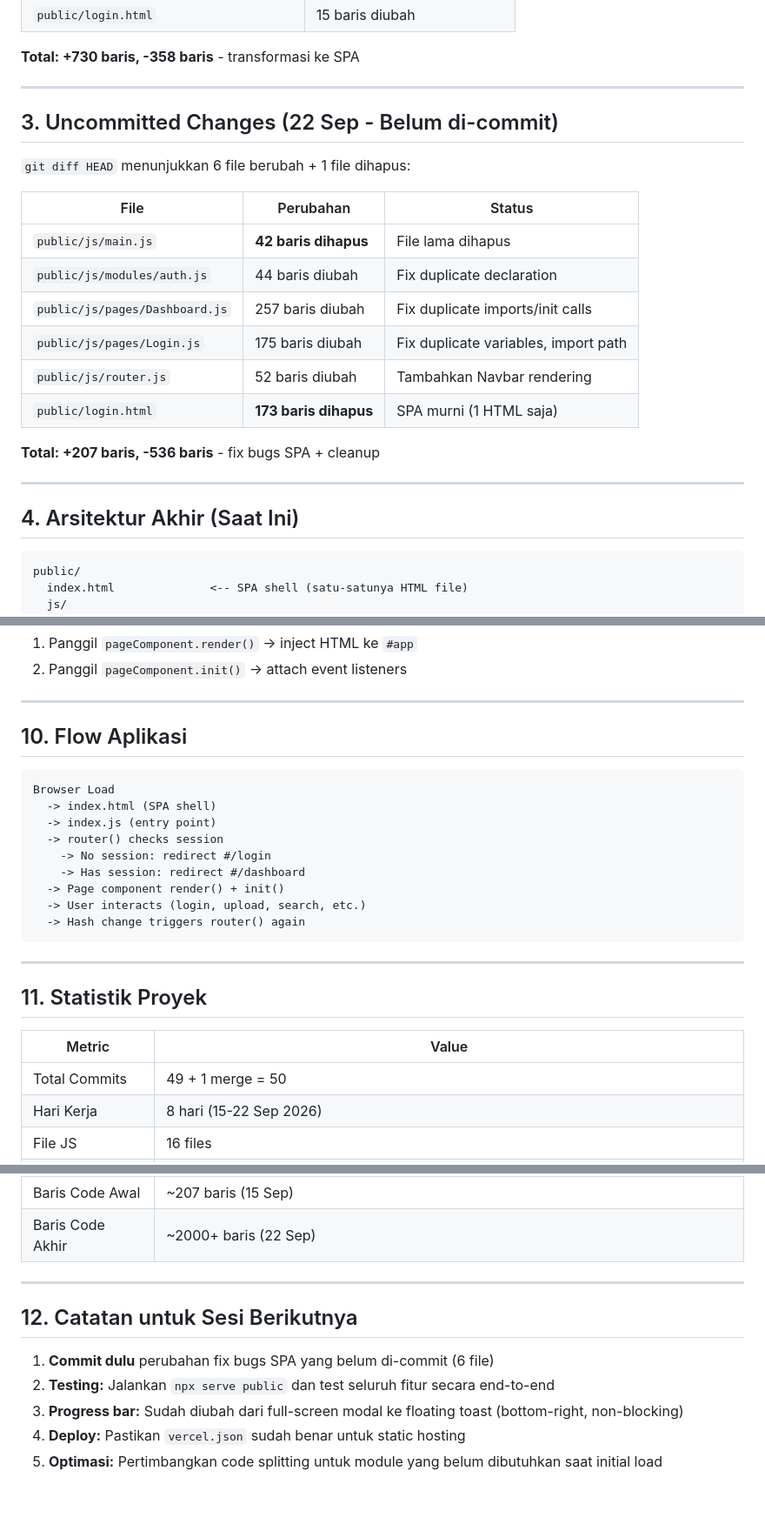
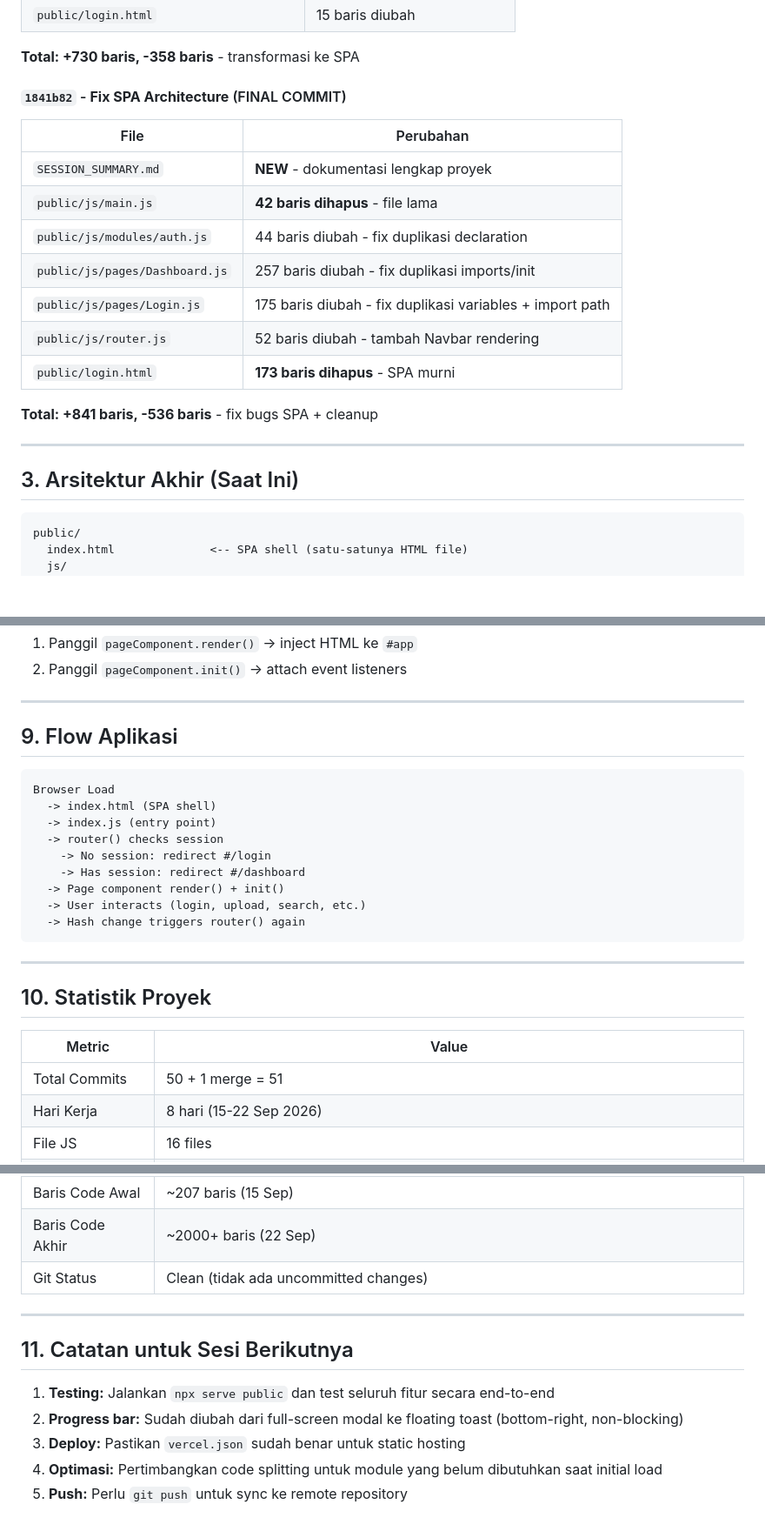
Before and after one commit to frozkgaming-bit/Manajemen-Excel, a Markdown page: SESSION_SUMMARY.md, 3 parts joined by grey strips. Shown at 87% size. Rendered like a GitHub page; blank space fills up the shorter version.

Commit message:
Update SESSION_SUMMARY.md: reflect commit 1841b82, 50+1 commits total, clean git status

````diff
--- a/SESSION_SUMMARY.md
+++ b/SESSION_SUMMARY.md
@@ -386,26 +386,22 @@ Search result count: show 0 when no data, keep filter summary visible
 
 **Total: +730 baris, -358 baris** - transformasi ke SPA
 
----
+#### `1841b82` - **Fix SPA Architecture** (FINAL COMMIT)
+| File | Perubahan |
+|------|-----------|
+| `SESSION_SUMMARY.md` | **NEW** - dokumentasi lengkap proyek |
+| `public/js/main.js` | **42 baris dihapus** - file lama |
+| `public/js/modules/auth.js` | 44 baris diubah - fix duplikasi declaration |
+| `public/js/pages/Dashboard.js` | 257 baris diubah - fix duplikasi imports/init |
+| `public/js/pages/Login.js` | 175 baris diubah - fix duplikasi variables + import path |
+| `public/js/router.js` | 52 baris diubah - tambah Navbar rendering |
+| `public/login.html` | **173 baris dihapus** - SPA murni |
 
-## 3. Uncommitted Changes (22 Sep - Belum di-commit)
-
-`git diff HEAD` menunjukkan 6 file berubah + 1 file dihapus:
-
-| File | Perubahan | Status |
-|------|-----------|--------|
-| `public/js/main.js` | **42 baris dihapus** | File lama dihapus |
-| `public/js/modules/auth.js` | 44 baris diubah | Fix duplicate declaration |
-| `public/js/pages/Dashboard.js` | 257 baris diubah | Fix duplicate imports/init calls |
-| `public/js/pages/Login.js` | 175 baris diubah | Fix duplicate variables, import path |
-| `public/js/router.js` | 52 baris diubah | Tambahkan Navbar rendering |
-| `public/login.html` | **173 baris dihapus** | SPA murni (1 HTML saja) |
-
-**Total: +207 baris, -536 baris** - fix bugs SPA + cleanup
+**Total: +841 baris, -536 baris** - fix bugs SPA + cleanup
 
 ---
 
-## 4. Arsitektur Akhir (Saat Ini)
+## 3. Arsitektur Akhir (Saat Ini)
 
 ```
 public/
@@ -592,7 +585,7 @@ Router akan:
 
 ---
 
-## 10. Flow Aplikasi
+## 9. Flow Aplikasi
 
 ```
 Browser Load
@@ -608,11 +601,11 @@ Browser Load
 
 ---
 
-## 11. Statistik Proyek
+## 10. Statistik Proyek
 
 | Metric | Value |
 |--------|-------|
-| Total Commits | 49 + 1 merge = 50 |
+| Total Commits | 50 + 1 merge = 51 |
 | Hari Kerja | 8 hari (15-22 Sep 2026) |
 | File JS | 16 files |
 | File HTML | 1 file (SPA murni) |
@@ -622,13 +615,14 @@ Browser Load
 | Fitur Utama | Auth, CRUD, Excel Upload/Export, Search, Pagination, DWG Upload, Progress Tracking |
 | Baris Code Awal | ~207 baris (15 Sep) |
 | Baris Code Akhir | ~2000+ baris (22 Sep) |
+| Git Status | Clean (tidak ada uncommitted changes) |
 
 ---
 
-## 12. Catatan untuk Sesi Berikutnya
+## 11. Catatan untuk Sesi Berikutnya
 
-1. **Commit dulu** perubahan fix bugs SPA yang belum di-commit (6 file)
-2. **Testing:** Jalankan `npx serve public` dan test seluruh fitur secara end-to-end
-3. **Progress bar:** Sudah diubah dari full-screen modal ke floating toast (bottom-right, non-blocking)
-4. **Deploy:** Pastikan `vercel.json` sudah benar untuk static hosting
-5. **Optimasi:** Pertimbangkan code splitting untuk module yang belum dibutuhkan saat initial load
+1. **Testing:** Jalankan `npx serve public` dan test seluruh fitur secara end-to-end
+2. **Progress bar:** Sudah diubah dari full-screen modal ke floating toast (bottom-right, non-blocking)
+3. **Deploy:** Pastikan `vercel.json` sudah benar untuk static hosting
+4. **Optimasi:** Pertimbangkan code splitting untuk module yang belum dibutuhkan saat initial load
+5. **Push:** Perlu `git push` untuk sync ke remote repository
````
Also changed, not shown: other parts of SESSION_SUMMARY.md (+33 -36 lines).
